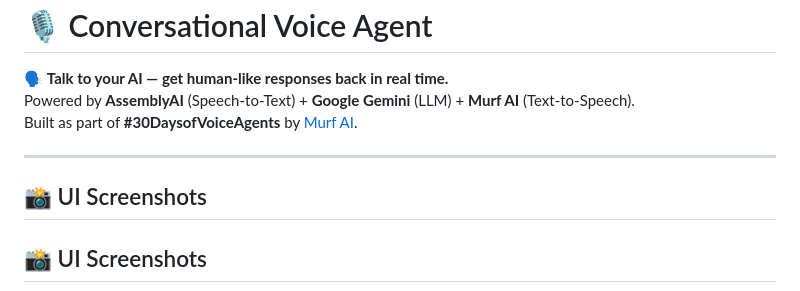
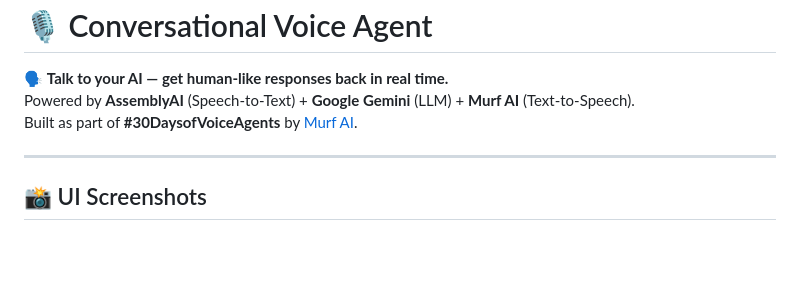
Before and after one commit to Anil970198/30-Days-of-AI-Agent, a Markdown page: README.md, the part around the change. Drawn GitHub-style; blank space fills up the shorter version.

```diff
--- a/README.md
+++ b/README.md
@@ -6,7 +6,6 @@ Built as part of **#30DaysofVoiceAgents** by [Murf AI](https://murf.ai).
 
 ---
 
-## 📸 UI Screenshots
 ## 📸 UI Screenshots
 
 ![Starting page](https://raw.githubusercontent.com/Anil970198/30-Days-of-AI-Agent/abd868c17d697f96567831519038948afb6e2f94/images/day%2012%203.jpg)
```
